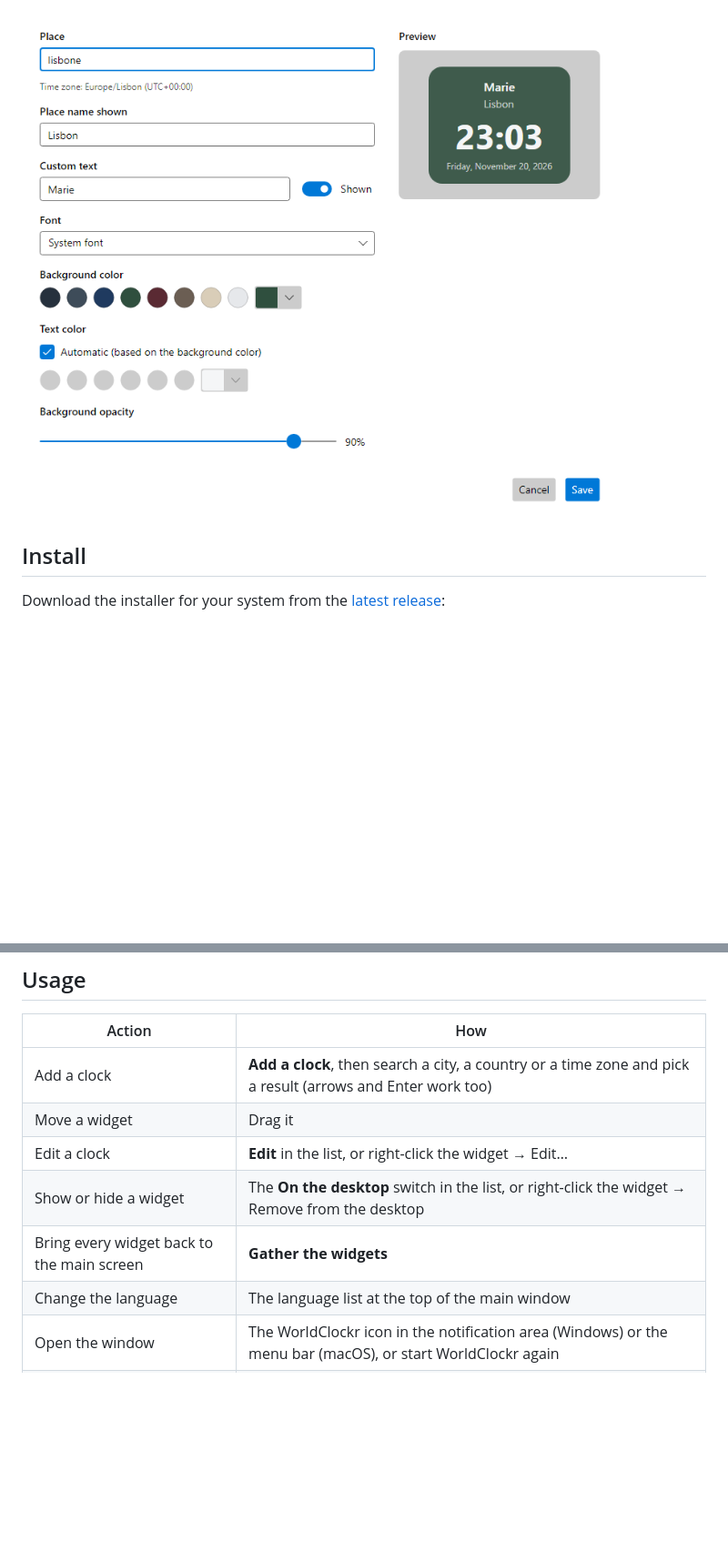
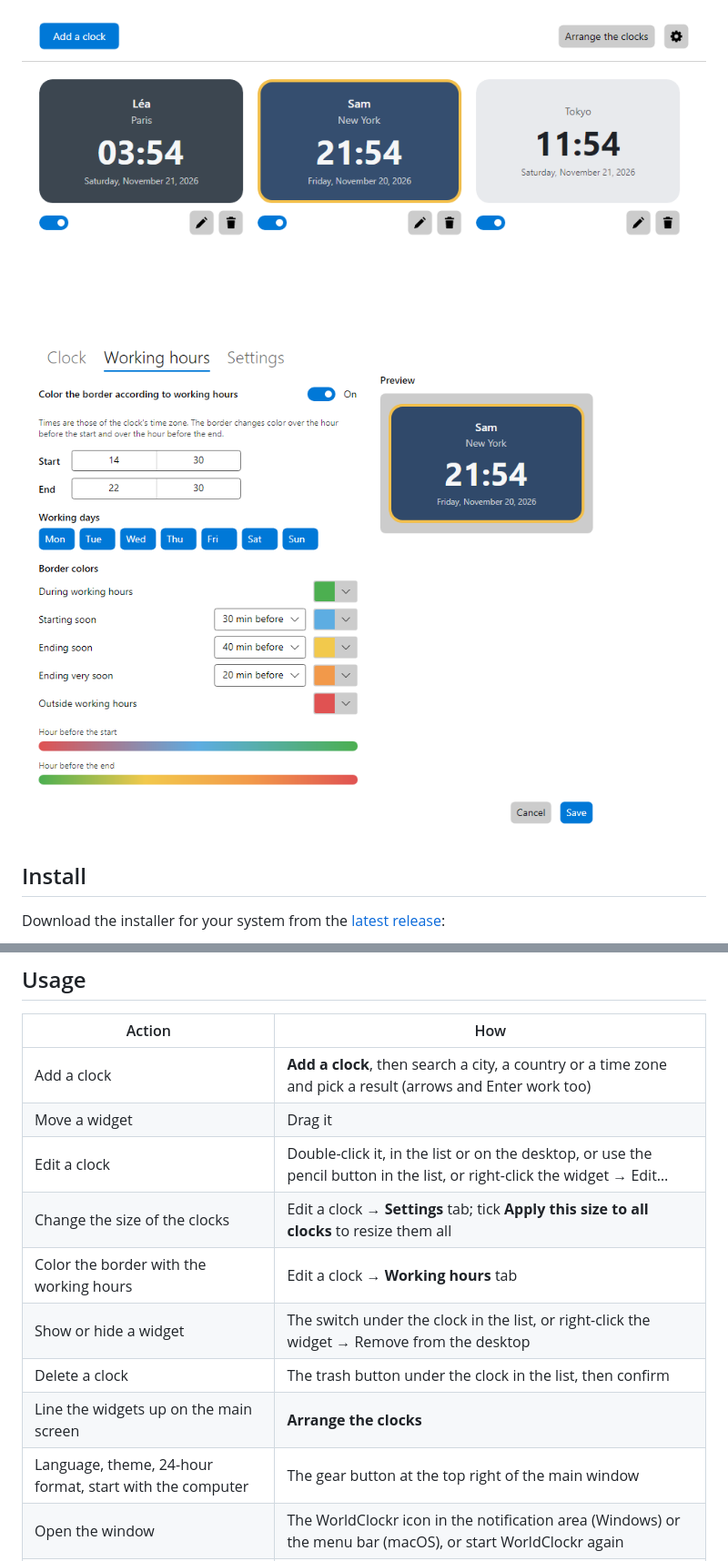
Before and after one commit to nicolasdev/worldclockr-releases, a Markdown page: README.md, 2 parts joined by grey strips. Shown at 91% size. Rendered like a GitHub page; pictures changed too: images/worldclockr-editor.png, images/worldclockr-light.png; blank space fills up the shorter version.

```diff
--- a/README.md
+++ b/README.md
@@ -18,5 +20,7 @@ Time zone clocks pinned to your desktop: one widget per city or per person, in p
 
-![Editing a clock](images/worldclockr-editor.png)
+![The same clocks in the light theme](images/worldclockr-light.png)
+
+![The working hours of a clock](images/worldclockr-editor.png)
 
 ## Install
 
@@ -41,10 +45,13 @@ The installers are not code-signed yet, so the first launch shows a warning:
 |---|---|
 | Add a clock | **Add a clock**, then search a city, a country or a time zone and pick a result (arrows and Enter work too) |
 | Move a widget | Drag it |
-| Edit a clock | **Edit** in the list, or right-click the widget → Edit… |
-| Show or hide a widget | The **On the desktop** switch in the list, or right-click the widget → Remove from the desktop |
-| Bring every widget back to the main screen | **Gather the widgets** |
-| Change the language | The language list at the top of the main window |
+| Edit a clock | Double-click it, in the list or on the desktop, or use the pencil button in the list, or right-click the widget → Edit… |
+| Change the size of the clocks | Edit a clock → **Settings** tab; tick **Apply this size to all clocks** to resize them all |
+| Color the border with the working hours | Edit a clock → **Working hours** tab |
+| Show or hide a widget | The switch under the clock in the list, or right-click the widget → Remove from the desktop |
+| Delete a clock | The trash button under the clock in the list, then confirm |
+| Line the widgets up on the main screen | **Arrange the clocks** |
+| Language, theme, 24-hour format, start with the computer | The gear button at the top right of the main window |
 | Open the window | The WorldClockr icon in the notification area (Windows) or the menu bar (macOS), or start WorldClockr again |
 | Quit | The same icon → **Quit**. Closing the window keeps the widgets on the desktop |
 
```
Also changed, not shown: other parts of README.md (+7 -4 lines), images/worldclockr-dark.png (added).
